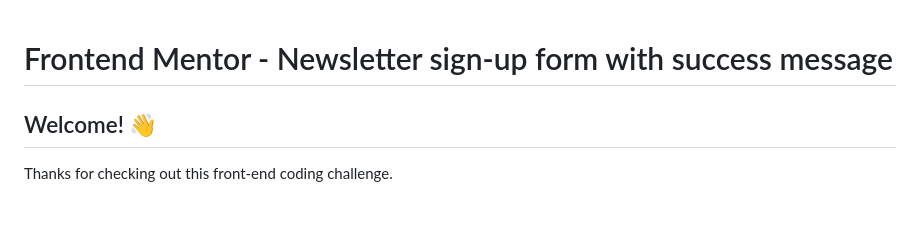
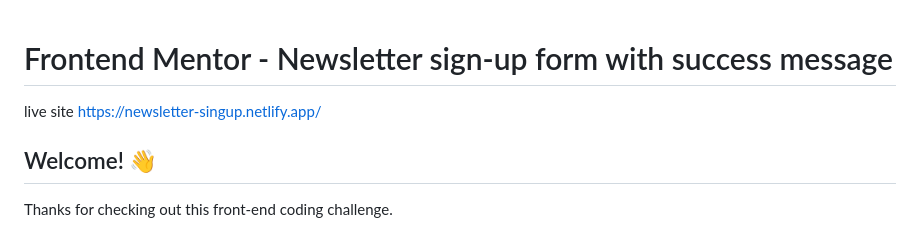
Before and after one commit to HeadYZ/newsletterComponent, a Markdown page: README.md, the part around the change. Drawn GitHub-style.

Commit message:
link to livesite

```diff
--- a/README.md
+++ b/README.md
@@ -1,6 +1,6 @@
 # Frontend Mentor - Newsletter sign-up form with success message
 
-
+live site https://newsletter-singup.netlify.app/
 
 ## Welcome! 👋
 
```
